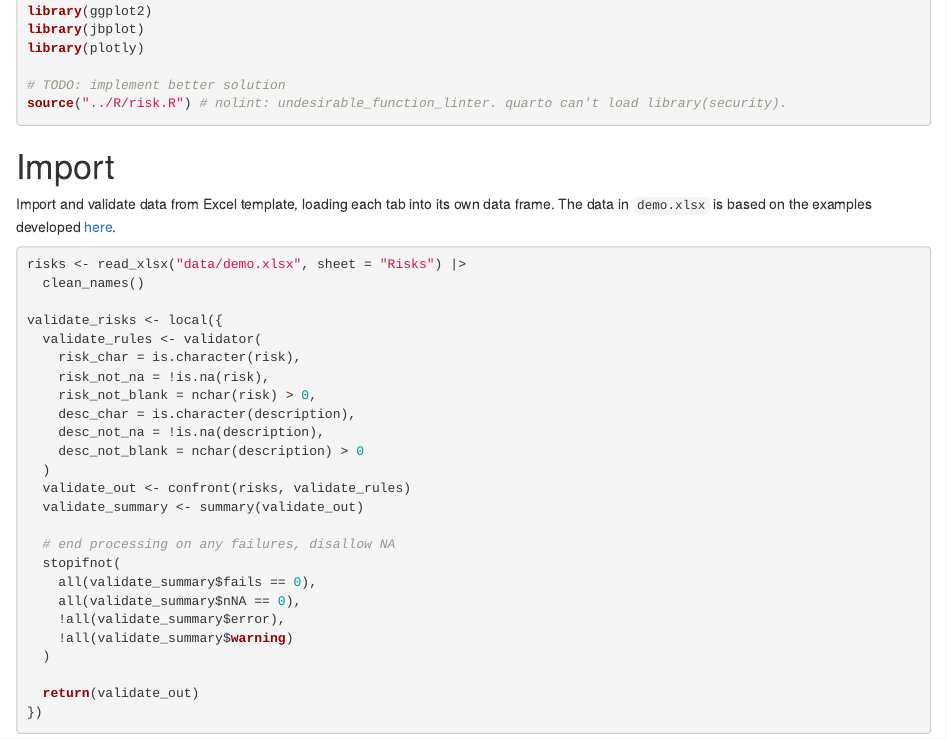
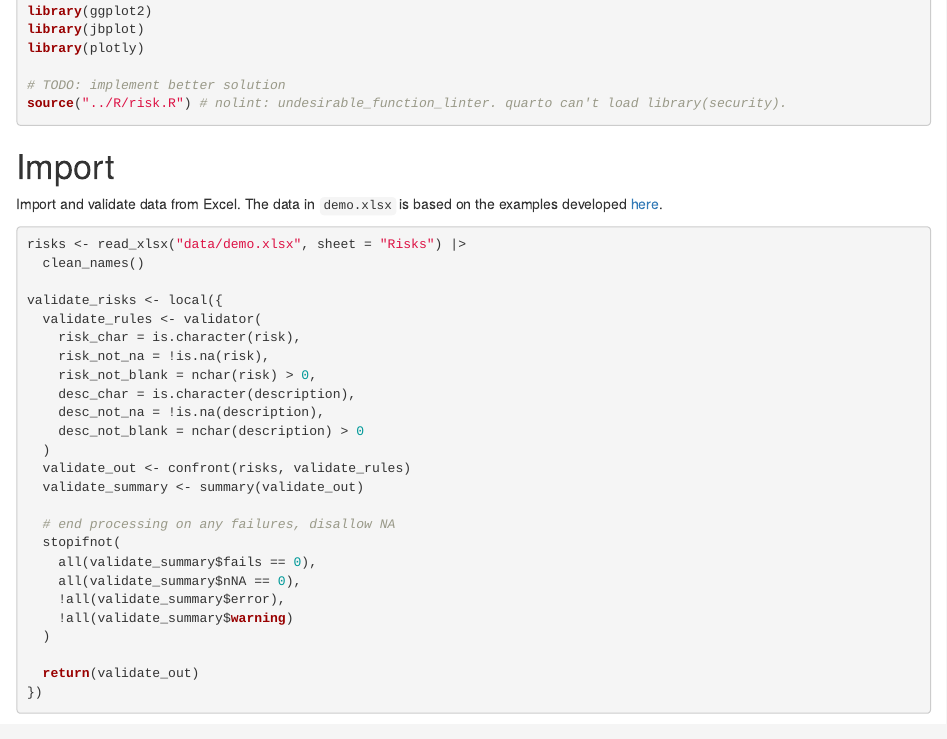
Before and after one commit to jabenninghoff/security, an R Markdown document (analysis/rq-demo.Rmd): the page in a window 1100 px wide, from 440 px down. Rendered offline with R 4.5, knitr and Pandoc, with nearby package versions; code that draws random numbers runs with fixed seeds of ours; some code elsewhere in the file could not run offline; column names are cleaned by a stand-in for the janitor package.

Commit message:
Better Import text

````diff
--- a/analysis/rq-demo.Rmd
+++ b/analysis/rq-demo.Rmd
@@ -44,8 +44,8 @@ source("../R/risk.R") # nolint: undesirable_function_linter. quarto can't load l
 
 # Import
 
-Import and validate data from Excel template, loading each tab into its own data frame. The data in
-`demo.xlsx` is based on the examples developed [here](rq-prototype.Rmd).
+Import and validate data from Excel. The data in `demo.xlsx` is based on the examples developed
+[here](rq-prototype.Rmd).
 
 ```{r import}
 risks <- read_xlsx("data/demo.xlsx", sheet = "Risks") |>
````
